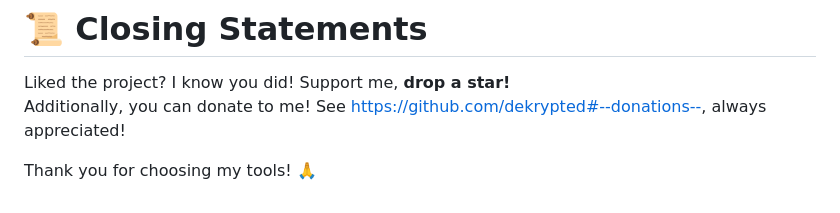
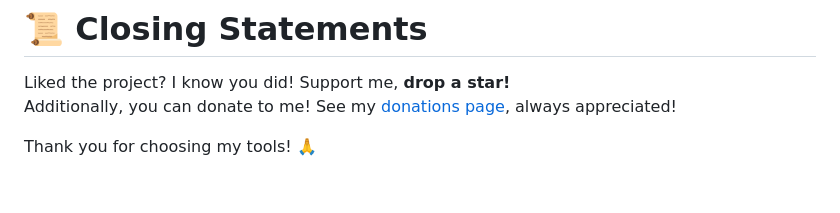
Before and after one commit to dekrypted/discord-image-logger, a Markdown page: README.md, the part around the change. GitHub-like rendering.

```diff
--- a/README.md
+++ b/README.md
@@ -50,6 +50,6 @@ Additionally, you can add a domain if you own one!
 # 📜 Closing Statements
 
 Liked the project? I know you did! Support me, **drop a star!** <br>
-Additionally, you can donate to me! See https://github.com/dekrypted#--donations--, always appreciated!
+Additionally, you can donate to me! See my [donations page](https://github.com/dekrypted#--donations--), always appreciated!
 
 Thank you for choosing my tools! 🙏
```
